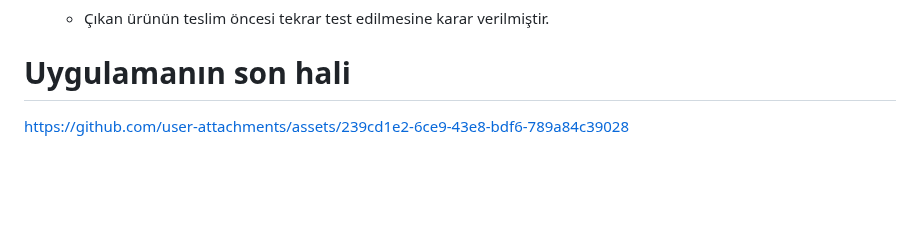
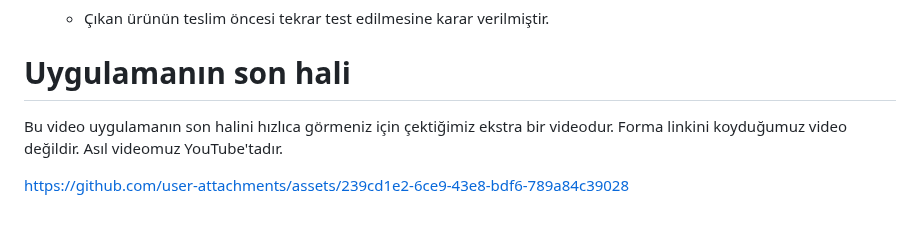
Before and after one commit to elif-celebi/Flutter-Grup-48, a Markdown page: README.md, the part around the change. Drawn GitHub-style; folded sections open; blank space fills up the shorter version.

```diff
--- a/README.md
+++ b/README.md
@@ -220,7 +220,7 @@ Alınan kararlar: Ürünün videosu hakkında düzenlemeler yapılmıştır. Ür
 
 
 # **Uygulamanın son hali**
-
+Bu video uygulamanın son halini hızlıca görmeniz için çektiğimiz ekstra bir videodur. Forma linkini koyduğumuz video değildir. Asıl videomuz YouTube'tadır.
 
 
 https://github.com/user-attachments/assets/239cd1e2-6ce9-43e8-bdf6-789a84c39028
```
